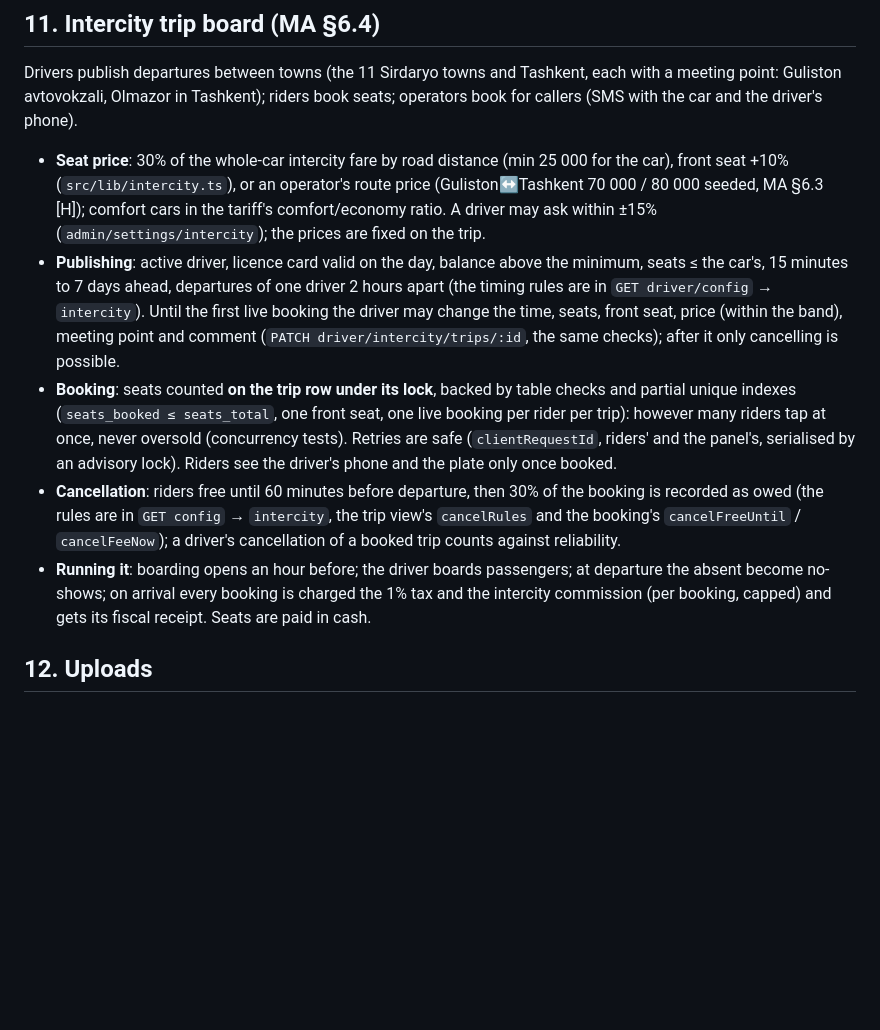
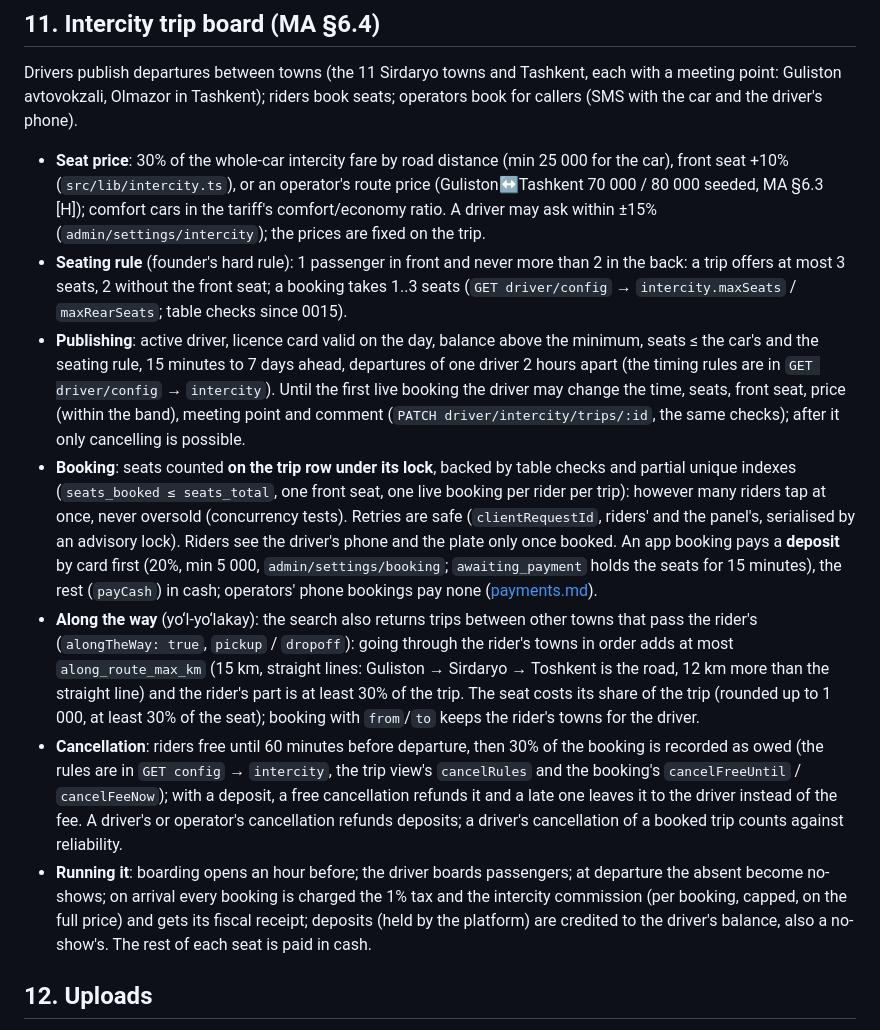
Before and after one commit to Fayzullaev99/sff-taxi, a Markdown page: docs/architecture.md, the part around the change. Rendered like a GitHub page; blank space fills up the shorter version.

```diff
--- a/docs/architecture.md
+++ b/docs/architecture.md
@@ -259,8 +259,11 @@ for callers (SMS with the car and the driver's phone).
   front seat +10% (`src/lib/intercity.ts`), or an operator's route price (Guliston↔Tashkent
   70 000 / 80 000 seeded, MA §6.3 [H]); comfort cars in the tariff's comfort/economy ratio. A
   driver may ask within ±15% (`admin/settings/intercity`); the prices are fixed on the trip.
+- **Seating rule** (founder's hard rule): 1 passenger in front and never more than 2 in the
+  back: a trip offers at most 3 seats, 2 without the front seat; a booking takes 1..3 seats
+  (`GET driver/config` → `intercity.maxSeats` / `maxRearSeats`; table checks since 0015).
 - **Publishing**: active driver, licence card valid on the day, balance above the minimum,
-  seats ≤ the car's, 15 minutes to 7 days ahead, departures of one driver 2 hours apart (the
+  seats ≤ the car's and the seating rule, 15 minutes to 7 days ahead, departures of one driver 2 hours apart (the
   timing rules are in `GET driver/config` → `intercity`). Until the first live booking the driver
   may change the time, seats, front seat, price (within the band), meeting point and comment
   (`PATCH driver/intercity/trips/:id`, the same checks); after it only cancelling is possible.
@@ -268,14 +271,27 @@ for callers (SMS with the car and the driver's phone).
   partial unique indexes (`seats_booked ≤ seats_total`, one front seat, one live booking per
   rider per trip): however many riders tap at once, never oversold (concurrency tests). Retries
   are safe (`clientRequestId`, riders' and the panel's, serialised by an advisory lock). Riders
-  see the driver's phone and the plate only once booked.
+  see the driver's phone and the plate only once booked. An app booking pays a **deposit** by
+  card first (20%, min 5 000, `admin/settings/booking`; `awaiting_payment` holds the seats for
+  15 minutes), the rest (`payCash`) in cash; operators' phone bookings pay none
+  ([payments.md](payments.md#booking-deposits-trip-board)).
+- **Along the way** (yo‘l-yo‘lakay): the search also returns trips between other towns that
+  pass the rider's (`alongTheWay: true`, `pickup` / `dropoff`): going through the rider's towns
+  in order adds at most `along_route_max_km` (15 km, straight lines: Guliston → Sirdaryo →
+  Toshkent is the road, 12 km more than the straight line) and the rider's part is at least
+  30% of the trip. The seat costs its share of the trip (rounded up to 1 000, at least 30% of
+  the seat); booking with `from`/`to` keeps the rider's towns for the driver.
 - **Cancellation**: riders free until 60 minutes before departure, then 30% of the booking is
   recorded as owed (the rules are in `GET config` → `intercity`, the trip view's `cancelRules`
-  and the booking's `cancelFreeUntil` / `cancelFeeNow`); a driver's cancellation of a booked trip
-  counts against reliability.
+  and the booking's `cancelFreeUntil` / `cancelFeeNow`); with a deposit, a free cancellation
+  refunds it and a late one leaves it to the driver instead of the fee. A driver's or
+  operator's cancellation refunds deposits; a driver's cancellation of a booked trip counts
+  against reliability.
 - **Running it**: boarding opens an hour before; the driver boards passengers; at departure the
   absent become no-shows; on arrival every booking is charged the 1% tax and the intercity
-  commission (per booking, capped) and gets its fiscal receipt. Seats are paid in cash.
+  commission (per booking, capped, on the full price) and gets its fiscal receipt; deposits
+  (held by the platform) are credited to the driver's balance, also a no-show's. The rest of
+  each seat is paid in cash.
 
 ## 12. Uploads
 
```
Also changed, not shown: README.md (+52 -52 lines), docs/payments.md (+21 -1 lines).
